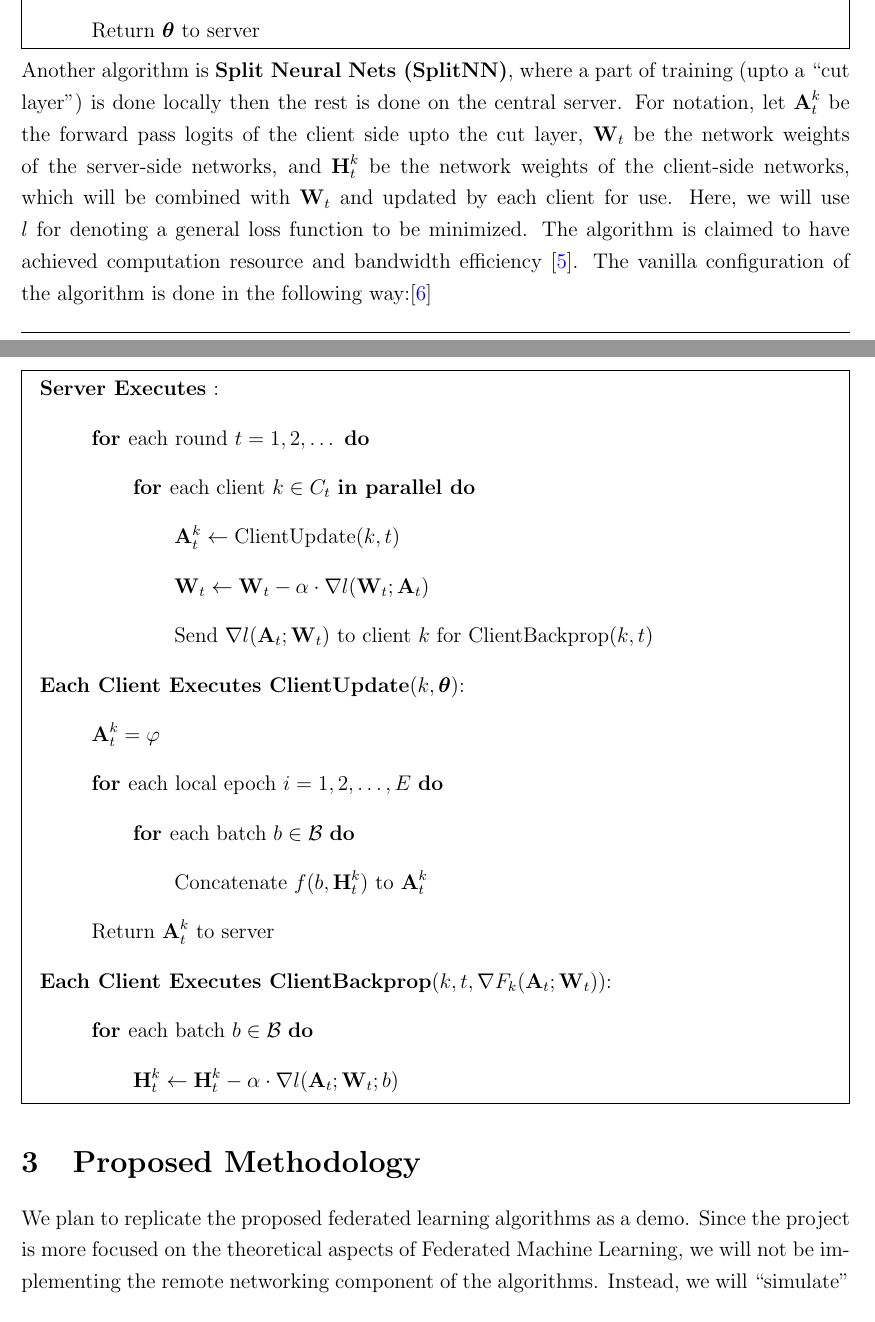
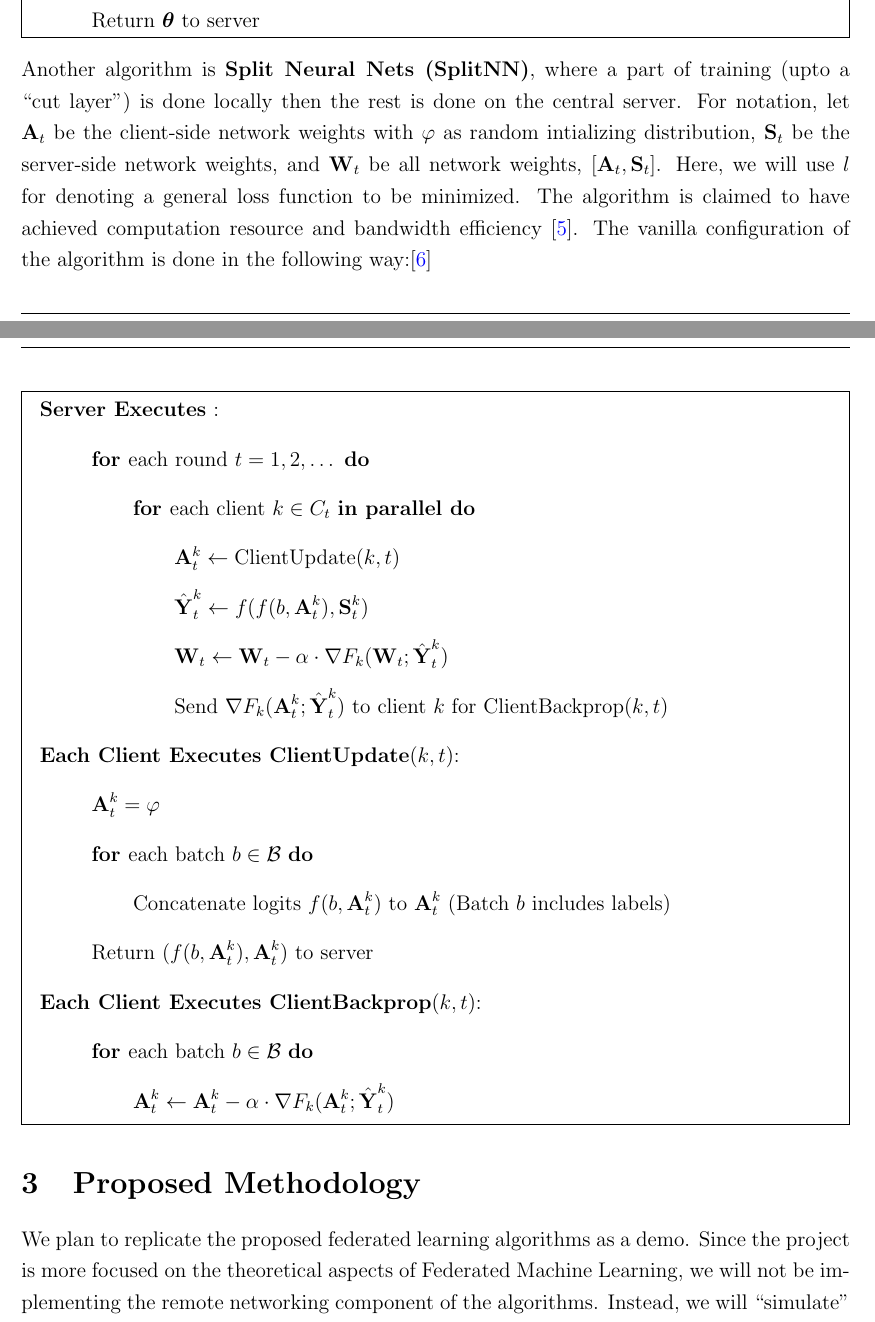
Before and after one commit to ggoggam/fed-ml, a LaTeX document (proposal/proposal.tex): two parts of pages 3 and 4 of 5, joined at a grey line, cut so that both start at the same text. Compiled offline with pdfLaTeX.

Commit message:
Update proposal.tex

```diff
--- a/proposal/proposal.tex
+++ b/proposal/proposal.tex
@@ -152,7 +153,7 @@
 		\end{enumerate}
     \end{mdframed}
 
-    \noindent Another algorithm is \textbf{Split Neural Nets (SplitNN)}, where a part of training (upto a ``cut layer'') is done locally then the rest is done on the central server. For notation, let $\vec{A}_t^k$ be the forward pass logits of the client side upto the cut layer, $\vec{W}_t$ be the network weights of the server-side networks, and $\vec{H}_t^k$ be the network weights of the client-side networks, which will be combined with $\vec{W}_t$ and updated by each client for use. Here, we will use $l$ for denoting a general loss function to be minimized. The algorithm is claimed to have achieved computation resource and bandwidth efficiency \cite{splitnn}. The vanilla configuration of the algorithm is done in the following way:\cite{nopeek}
+    \noindent Another algorithm is \textbf{Split Neural Nets (SplitNN)}, where a part of training (upto a ``cut layer'') is done locally then the rest is done on the central server. For notation, let $\vec{A}_t$ be the client-side network weights with $\varphi$ as random intializing distribution, $\vec{S}_t$ be the server-side network weights, and $\vec{W}_t$ be all network weights, $[\vec{A}_t, \vec{S}_t]$. Here, we will use $l$ for denoting a general loss function to be minimized. The algorithm is claimed to have achieved computation resource and bandwidth efficiency \cite{splitnn}. The vanilla configuration of the algorithm is done in the following way:\cite{nopeek}
 
 	\begin{mdframed}
 		\textbf{Server Executes} :
@@ -160,21 +161,21 @@
 			\item \textbf{for }\text{each round $t=1, 2, \dots $} \textbf{do}
 			\item \qquad \textbf{for }\text{each client $k \in C_t$} \textbf{in parallel do}
 			\item \qquad \qquad $\vec{A}_t^k \leftarrow \text{ClientUpdate}(k,t)$
-			\item \qquad \qquad $\vec{W}_t \leftarrow \vec{W}_t - \alpha \cdot \nabla l(\vec{W}_t; \vec{A}_t)$
-			\item \qquad \qquad \text{Send $\nabla l(\vec{A}_t; \vec{W}_t)$ to client $k$ for ClientBackprop$(k,t)$}
+			\item \qquad \qquad $\hat{\vec{Y}}_t^k \leftarrow f(f(b, \vec{A}_t^k), \vec{S}_t^k)$
+			\item \qquad \qquad $\vec{W}_t \leftarrow \vec{W}_t - \alpha \cdot \nabla F_k(\vec{W}_t; \hat{\vec{Y}}_t^k)$
+			\item \qquad \qquad \text{Send $\nabla F_k(\vec{A}_t^k; \hat{\vec{Y}}_t^k)$ to client $k$ for ClientBackprop$(k,t)$}
 		\end{enumerate}
-		\textbf{Each Client Executes ClientUpdate}$(k, \vec{\theta})$:
+		\textbf{Each Client Executes ClientUpdate}$(k, t)$:
 		\begin{enumerate}[\qquad]
-		    \item \text{$\vec{A}_t^k = \varphi$}
-		    \item \textbf{for }\text{each local epoch $i=1, 2, \dots, E$} \textbf{do}
-		    \item \qquad \textbf{for }\text{each batch $b \in \mathcal{B}$} \textbf{do}
-		    \item \qquad \qquad \text{Concatenate $f(b, \vec{H}_t^k)$ to $\vec{A}_t^k$}
-		    \item \text{Return $\vec{A}_t^k$ to server}
+		    \item $\vec{A}_t^k = \varphi$
+		    \item \textbf{for }\text{each batch $b \in \mathcal{B}$} \textbf{do}
+		    \item \qquad \text{Concatenate logits $f(b, \vec{A}_t^k)$ to $\vec{A}_t^k$ (Batch $b$ includes labels)}
+		    \item \text{Return $(f(b, \vec{A}_t^k), \vec{A}_t^k)$ to server}
 		\end{enumerate}
-		\textbf{Each Client Executes ClientBackprop}$(k,t, \nabla F_k(\vec{A}_t; \vec{W}_t))$:
+		\textbf{Each Client Executes ClientBackprop}$(k,t)$:
 		\begin{enumerate}[\qquad]
 		    \item \textbf{for }\text{each batch $b \in \mathcal{B}$} \textbf{do}
-		    \item \qquad $\vec{H}_t^k \leftarrow \vec{H}_t^k - \alpha \cdot \nabla l(\vec{A}_t; \vec{W}_t; b)$
+		    \item \qquad $\vec{A}_t^k \leftarrow \vec{A}_t^k - \alpha \cdot \nabla F_k(\vec{A}_t^k; \hat{\vec{Y}}_t^k)$
 		\end{enumerate}
     \end{mdframed}
 
```
Also changed, not shown: proposal/proposal.tex (5 more changed lines).
